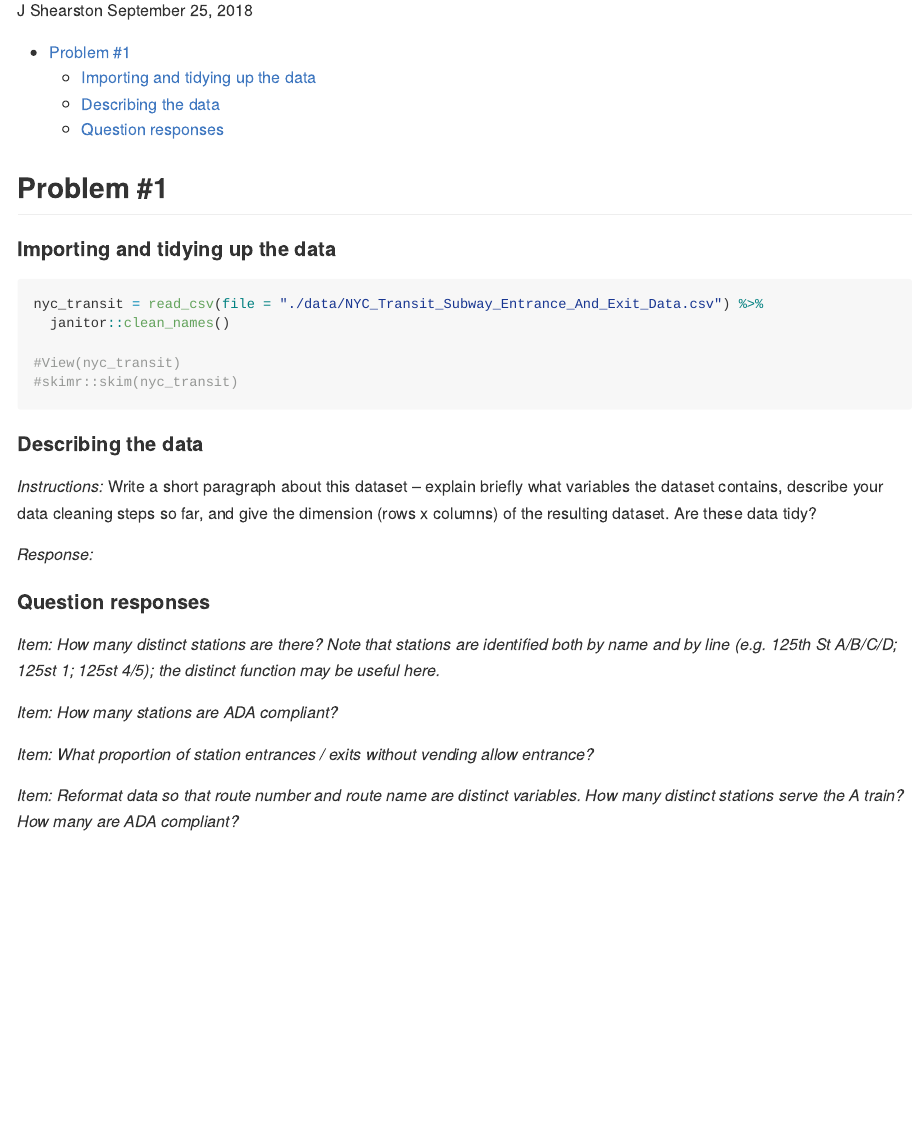
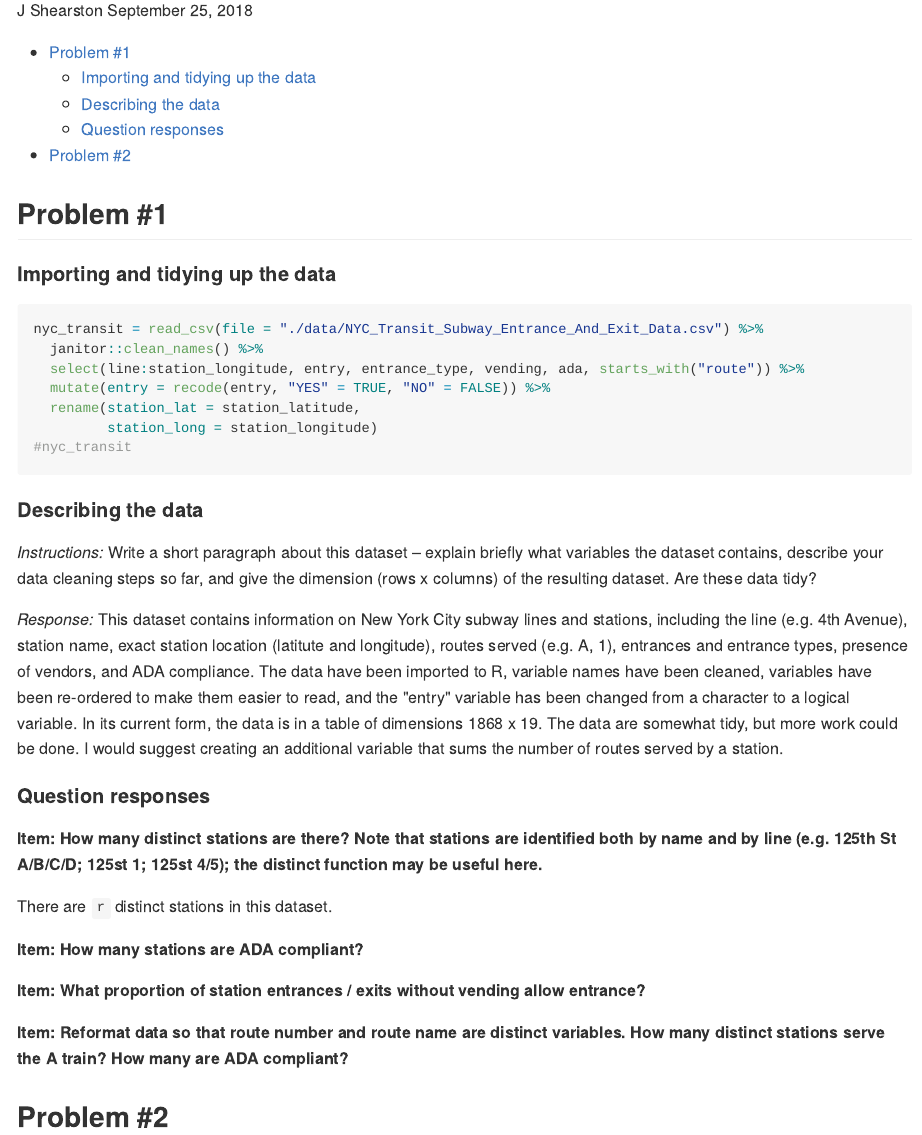
Before and after one commit to jenni-shearston/p8105_hw2_js5431, an R Markdown document (p8105_hw2_js5431.Rmd): the page in a window 1100 px wide, from 110 px down. The pictures show the output file p8105_hw2_js5431.md that the author committed with the source, drawn offline in the style of GitHub.

Commit message:
tidying data and writing the data description paragraph

````diff
--- a/p8105_hw2_js5431.Rmd
+++ b/p8105_hw2_js5431.Rmd
@@ -16,26 +16,34 @@ library(tidyverse)
 
 #### Importing and tidying up the data
 
-```{r import and look at data, message = FALSE}
+```{r import and clean data, message = FALSE}
 nyc_transit = read_csv(file = "./data/NYC_Transit_Subway_Entrance_And_Exit_Data.csv") %>%
-  janitor::clean_names()
+  janitor::clean_names() %>%
+  select(line:station_longitude, entry, entrance_type, vending, ada, starts_with("route")) %>%
+  mutate(entry = recode(entry, "YES" = TRUE, "NO" = FALSE)) %>%
+  rename(station_lat = station_latitude,
+         station_long = station_longitude)
+#nyc_transit
 
-#View(nyc_transit)
-#skimr::skim(nyc_transit)
 ```
 
 #### Describing the data
 
 *Instructions:* Write a short paragraph about this dataset – explain briefly what variables the dataset contains, describe your data cleaning steps so far, and give the dimension (rows x columns) of the resulting dataset. Are these data tidy?
 
-*Response:*
+*Response:* This dataset contains information on New York City subway lines and stations, including the line (e.g. 4th Avenue), station name, exact station location (latitute and longitude), routes served (e.g. A, 1), entrances and entrance types, presence of vendors, and ADA compliance. The data have been imported to R, variable names have been cleaned, variables have been re-ordered to make them easier to read, and the "entry" variable has been changed from a character to a logical variable. In its current form, the data is in a table of dimensions `r nrow(nyc_transit)` x `r ncol(nyc_transit)`. The data are somewhat tidy, but more work could be done. I would suggest creating an additional variable that sums the number of routes served by a station.
 
 #### Question responses
 
-*Item: How many distinct stations are there? Note that stations are identified both by name and by line (e.g. 125th St A/B/C/D; 125st 1; 125st 4/5); the distinct function may be useful here.*
+**Item: How many distinct stations are there? Note that stations are identified both by name and by line (e.g. 125th St A/B/C/D; 125st 1; 125st 4/5); the distinct function may be useful here.**
 
-*Item: How many stations are ADA compliant?*
+There are `r ` distinct stations in this dataset.
 
-*Item: What proportion of station entrances / exits without vending allow entrance?*
+**Item: How many stations are ADA compliant?**
 
-*Item: Reformat data so that route number and route name are distinct variables. How many distinct stations serve the A train? How many are ADA compliant?*
+**Item: What proportion of station entrances / exits without vending allow entrance?**
+
+**Item: Reformat data so that route number and route name are distinct variables. How many distinct stations serve the A train? How many are ADA compliant?**
+
+
+## Problem #2
````
Also changed, not shown: p8105_hw2_js5431.md.
